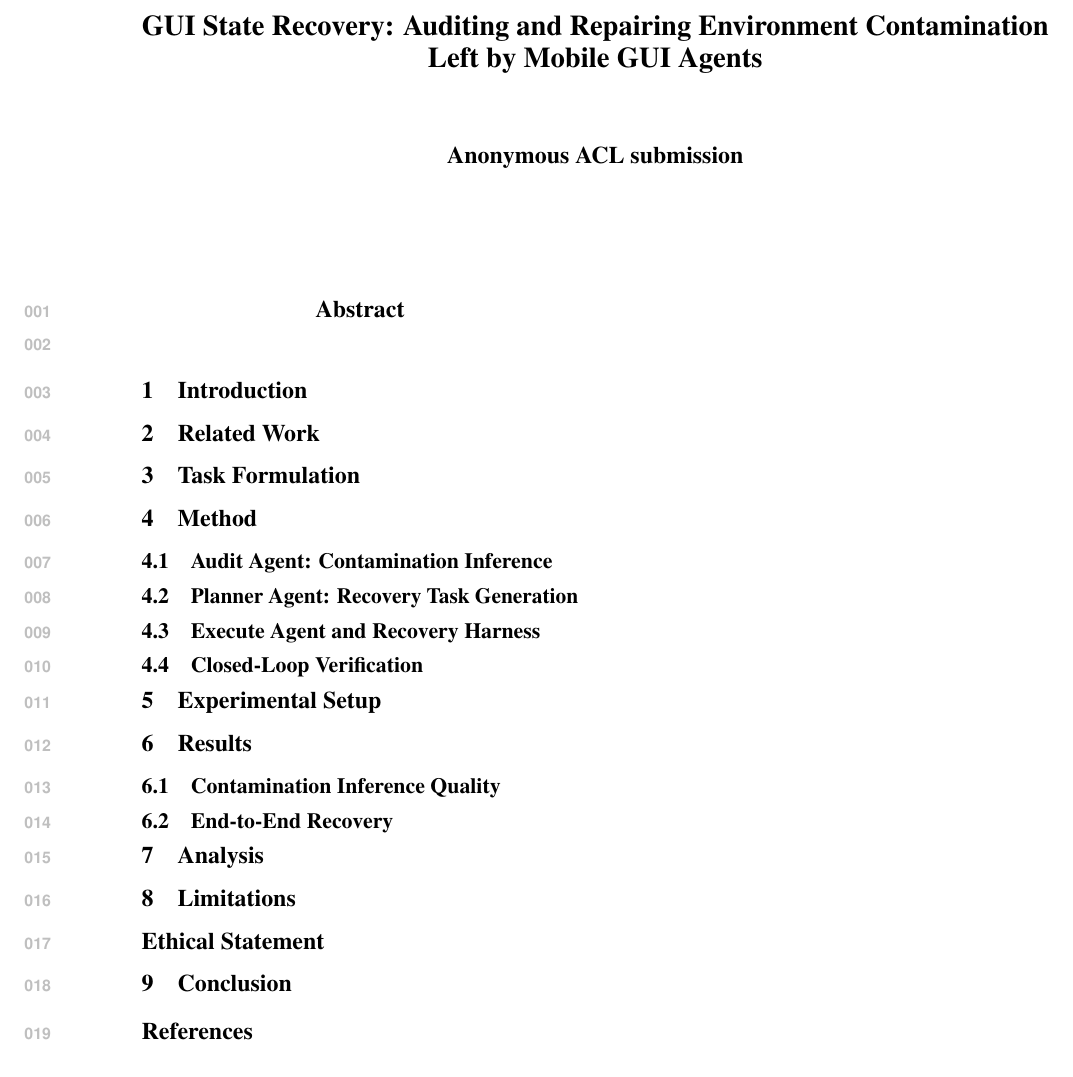
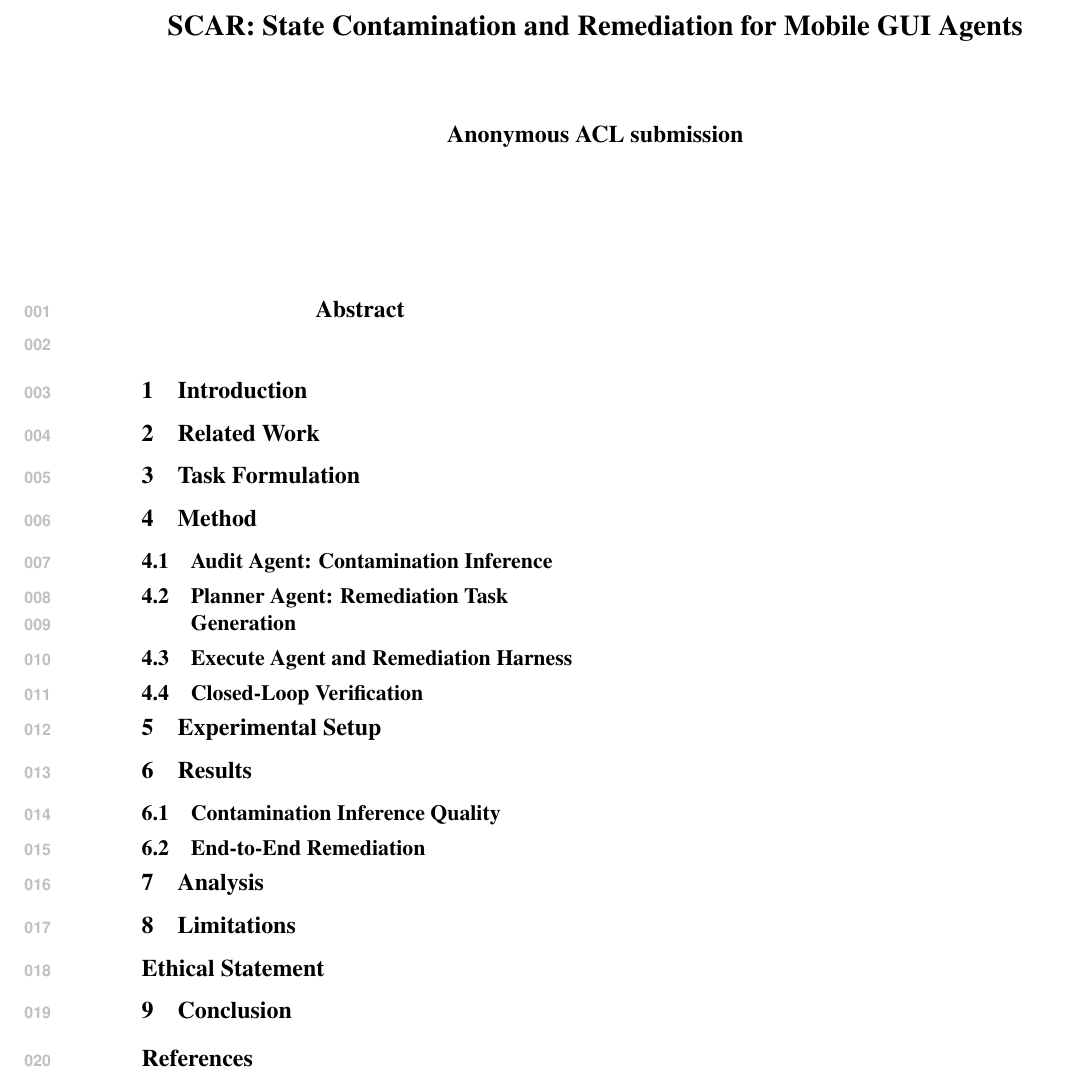
Before and after one commit to drunksu/GSR, a LaTeX paper (27ACL/main.tex): part of the page, cut at the place of the change. Compiled offline with pdfLaTeX.

Commit message:
paper: 暂定标题改用 SCAR 命名，术语统一为 remediation

```diff
--- a/27ACL/main.tex
+++ b/27ACL/main.tex
@@ -14,7 +14,7 @@
 \usepackage{booktabs}
 \usepackage{amsmath}
 
-\title{GUI State Recovery: Auditing and Repairing Environment Contamination Left by Mobile GUI Agents}
+\title{SCAR: State Contamination and Remediation for Mobile GUI Agents}
 
 \author{Anonymous ACL submission}
 
@@ -45,20 +46,21 @@
 % reproducibility; memory/state editing and environment repair.
 
 \section{Task Formulation}
-% TODO: define contamination, contamination list schema
-% (contamination-list/v0.1), recovery task schema (recovery-task/v0.1),
-% success criterion, and the reset-free setting.
+% TODO: define state contamination and remediation, contamination list
+% schema (contamination-list/v0.1), remediation task schema
+% (recovery-task/v0.1, internal alias), success criterion, and the
+% reset-free setting.
 
 \section{Method}
 % TODO: overall closed-loop figure (contamination monitoring ->
-% recovery task generation -> execution -> re-audit).
+% remediation task generation -> execution -> re-audit).
 \subsection{Audit Agent: Contamination Inference}
 % TODO: deterministic ledger carry-over, search-term normalization,
 % bidirectional grounding, three deterministic guards with human gating.
-\subsection{Planner Agent: Recovery Task Generation}
+\subsection{Planner Agent: Remediation Task Generation}
 % TODO: four-layer constraint architecture: skeleton pre-fill,
 % per-mutation generation, prompt constraints, structured output validation.
-\subsection{Execute Agent and Recovery Harness}
+\subsection{Execute Agent and Remediation Harness}
 % TODO: benchmark-identical action space (7 actions), action contract,
 % three-way post-action verification, Policy Engine, dynamic control loop.
 \subsection{Closed-Loop Verification}
@@ -66,17 +68,17 @@
 % verification (task completion vs. contamination removal).
 
 \section{Experimental Setup}
-% TODO: datasets (MobileBench-OL base 310; MBOL+ 859), models
+% TODO: datasets (MobileBench-OL base 310; SCAR-Bench 813), models
 % (qwen3-vl-plus across all stages), human golden-label annotation
 % protocol and quality checks, evaluation metrics (P, R, strict F1,
-% type-only F1; recovery success rate, one-shot rate, iterations).
+% type-only F1; remediation success rate, one-shot rate, iterations).
 
 \section{Results}
 % TODO: tables only with human-traceable numbers.
 \subsection{Contamination Inference Quality}
 % TODO: modality ablation (text / +XML / +image / +XML+image) for the two
 % visually capable models.
-\subsection{End-to-End Recovery}
+\subsection{End-to-End Remediation}
 % TODO: full-run statistics and failure attribution (system vs. model).
 
 \section{Analysis}
```
Also changed, not shown: 27ACL/main.tex (17 more changed lines).
